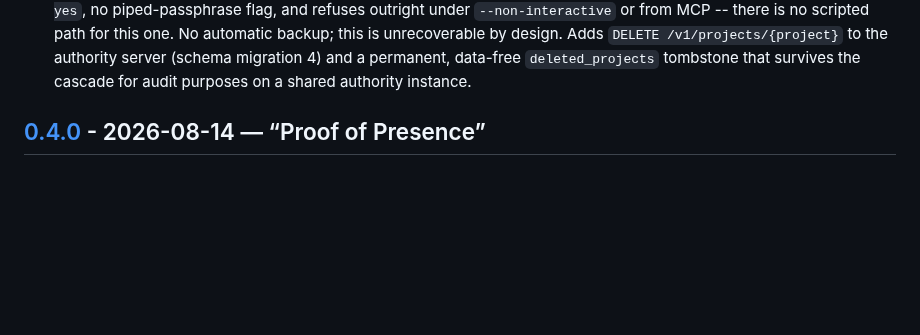
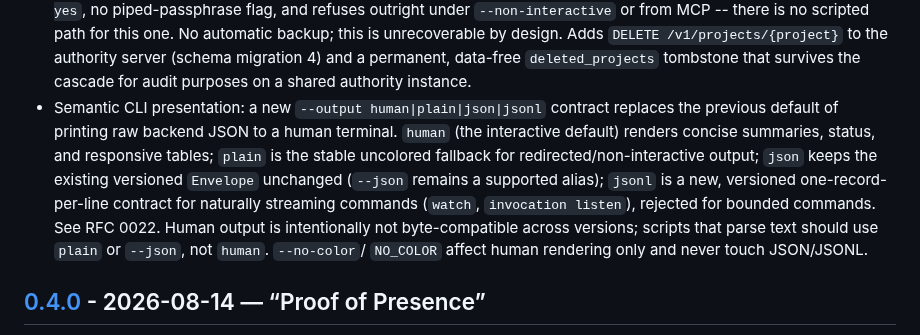
Before and after one commit to DhanushSantosh/AgentComms, a Markdown page: CHANGELOG.md, the part around the change. Rendered like a GitHub page; blank space fills up the shorter version.

Commit message:
docs(changelog): add RFC 0022 semantic CLI presentation entry
The output-mode contract (--output human|plain|json|jsonl) is a real,
intentional, user-facing CLI behavior change -- human output is explicitly
not byte-compatible going forward per the RFC's own compatibility section
-- and this project's convention documents changes like that under
[Unreleased], matching RFC 0020's entry already there. Added by review
before merge, not part of the original branch.

Co-Authored-By: Claude Sonnet 5 <noreply@anthropic.com>

```diff
--- a/CHANGELOG.md
+++ b/CHANGELOG.md
@@ -20,6 +20,17 @@ a Changelog](https://keepachangelog.com/en/1.1.0/) and Semantic Versioning.
   /v1/projects/{project}` to the authority server (schema migration 4)
   and a permanent, data-free `deleted_projects` tombstone that survives
   the cascade for audit purposes on a shared authority instance.
+- Semantic CLI presentation: a new `--output human|plain|json|jsonl` contract
+  replaces the previous default of printing raw backend JSON to a human
+  terminal. `human` (the interactive default) renders concise summaries,
+  status, and responsive tables; `plain` is the stable uncolored fallback for
+  redirected/non-interactive output; `json` keeps the existing versioned
+  `Envelope` unchanged (`--json` remains a supported alias); `jsonl` is a new,
+  versioned one-record-per-line contract for naturally streaming commands
+  (`watch`, `invocation listen`), rejected for bounded commands. See RFC 0022.
+  Human output is intentionally not byte-compatible across versions; scripts
+  that parse text should use `plain` or `--json`, not `human`. `--no-color`/
+  `NO_COLOR` affect human rendering only and never touch JSON/JSONL.
 
 ## [0.4.0] - 2026-08-14 — “Proof of Presence”
 
```
